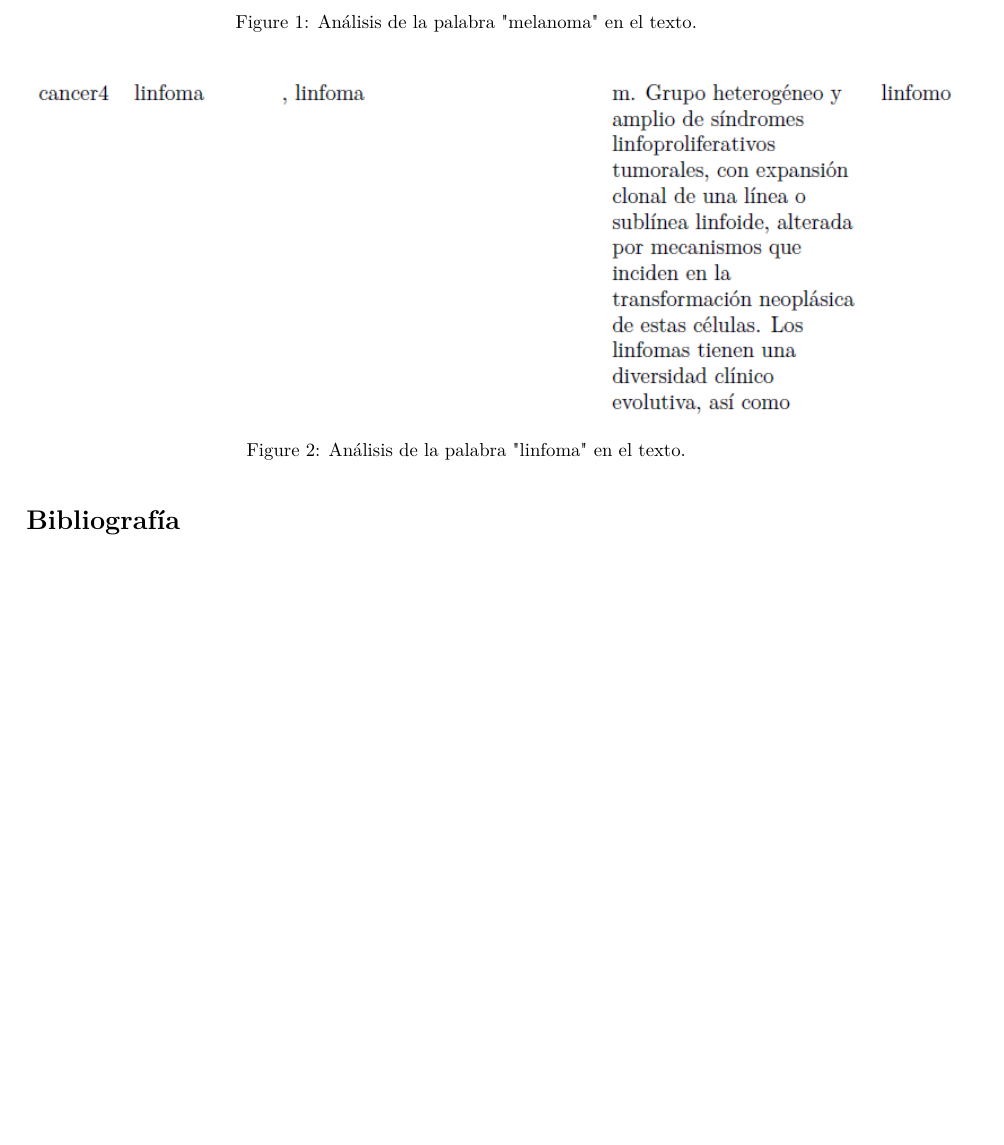
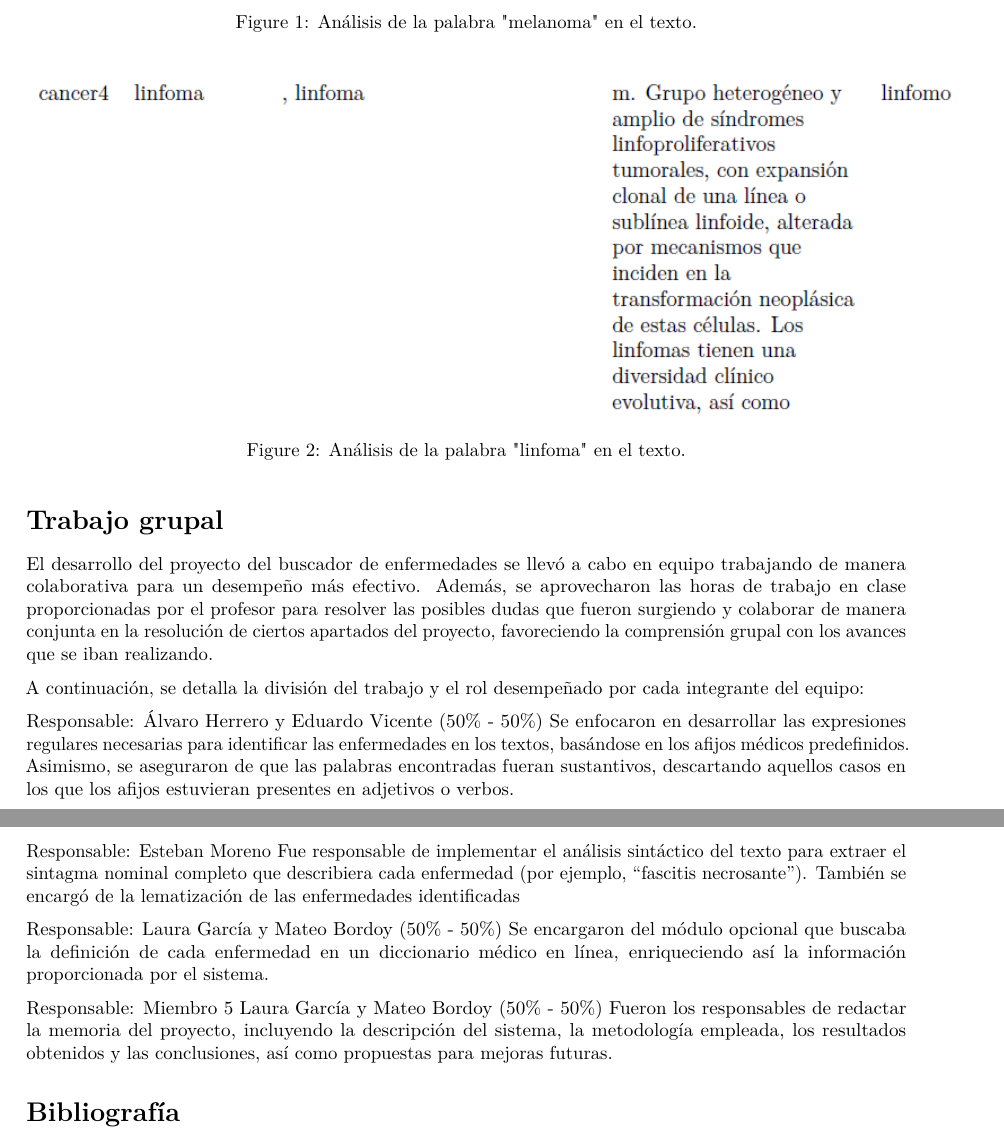
Before and after one commit to eduvicgar/Trabajo-PLN, an R Markdown document (practica_v3_con_json.Rmd): part of page 5 of 5 before the commit and two parts of pages 5 and 6 of 6 after it, the two joined at a grey line, cut so that both start at the same text, the shorter picture padded with empty space. Rendered offline with R 4.5, knitr and Pandoc, then LaTeX, with nearby package versions; some code elsewhere in the file could not run offline.

Commit message:
Bibliografía + Trabajo en Grupo

```diff
--- a/practica_v3_con_json.Rmd
+++ b/practica_v3_con_json.Rmd
@@ -246,6 +246,28 @@ Si no hubiéramos filtrado únicamente los sustantivos, estas palabras también
 \label{fig:ejemplo2}
 \end{figure}
 
+# Trabajo grupal
+
+El desarrollo del proyecto del buscador de enfermedades se llevó a cabo en equipo trabajando de manera colaborativa para un desempeño más efectivo. Además, se aprovecharon las horas de trabajo en clase proporcionadas por el profesor para resolver las posibles dudas que fueron surgiendo y colaborar de manera conjunta en la resolución de ciertos apartados del proyecto, favoreciendo la comprensión grupal con los avances que se iban realizando.
+
+A continuación, se detalla la división del trabajo y el rol desempeñado por cada integrante del equipo:
+
+Responsable: Álvaro Herrero y Eduardo Vicente (50% - 50%)
+Se enfocaron en desarrollar las expresiones regulares necesarias para identificar las enfermedades en los textos, basándose en los afijos médicos predefinidos. Asimismo, se aseguraron de que las palabras encontradas fueran sustantivos, descartando aquellos casos en los que los afijos estuvieran presentes en adjetivos o verbos.
+
+Responsable: Esteban Moreno
+Fue responsable de implementar el análisis sintáctico del texto para extraer el sintagma nominal completo que describiera cada enfermedad (por ejemplo, "fascitis necrosante"). También se encargó de la lematización de las enfermedades identificadas
+
+Responsable: Laura García y Mateo Bordoy (50% - 50%)
+Se encargaron del módulo opcional que buscaba la definición de cada enfermedad en un diccionario médico en línea, enriqueciendo así la información proporcionada por el sistema.
+
+Responsable: Miembro 5 Laura García y Mateo Bordoy (50% - 50%)
+Fueron los responsables de redactar la memoria del proyecto, incluyendo la descripción del sistema, la metodología empleada, los resultados obtenidos y las conclusiones, así como propuestas para mejoras futuras.
+
+
+
+
+
 # Bibliografía
 
 [1] Artículos médicos en español
```
